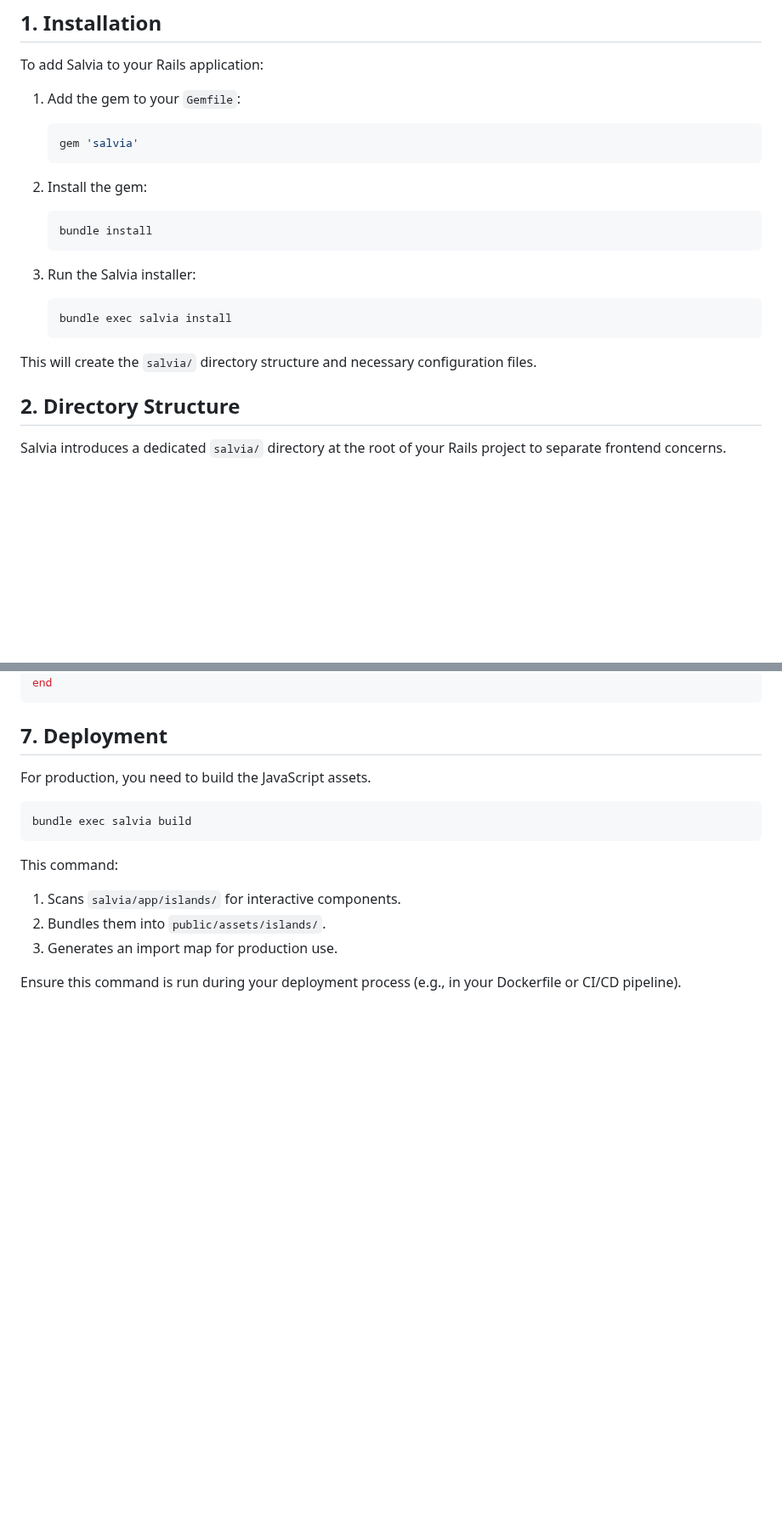
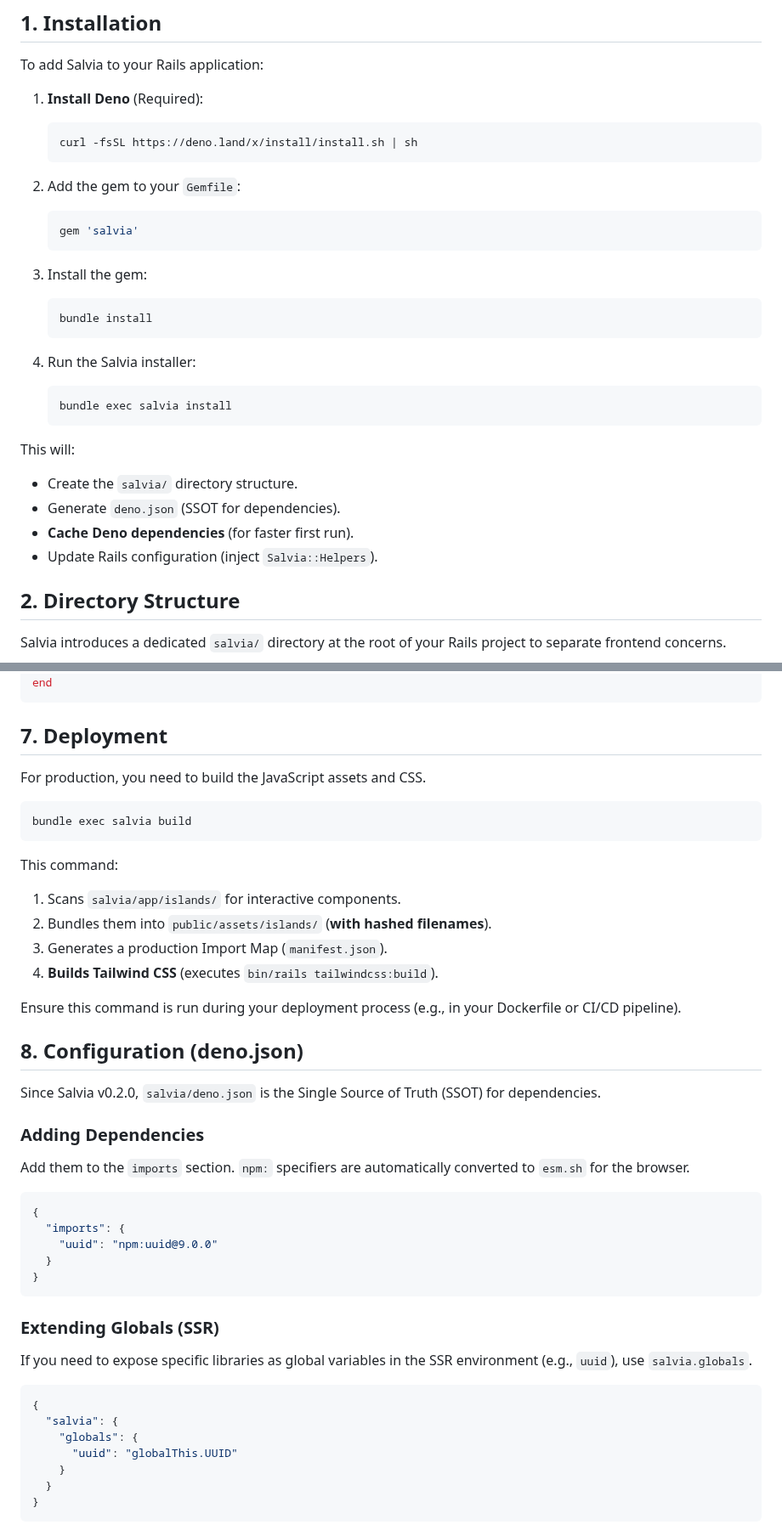
Before and after one commit to genfuru011/Salvia, a Markdown page: docs/en/REFERENCE.md, 2 parts joined by grey strips. Shown at 85% size. Rendered like a GitHub page; blank space fills up the shorter version.

````diff
--- a/docs/en/REFERENCE.md
+++ b/docs/en/REFERENCE.md
@@ -6,22 +6,31 @@ This guide provides a comprehensive reference for using Salvia in your Ruby on R
 
 To add Salvia to your Rails application:
 
-1.  Add the gem to your `Gemfile`:
+1.  **Install Deno** (Required):
+    ```bash
+    curl -fsSL https://deno.land/x/install/install.sh | sh
+    ```
+
+2.  Add the gem to your `Gemfile`:
     ```ruby
     gem 'salvia'
     ```
 
-2.  Install the gem:
+3.  Install the gem:
     ```bash
     bundle install
     ```
 
-3.  Run the Salvia installer:
+4.  Run the Salvia installer:
     ```bash
     bundle exec salvia install
     ```
 
-This will create the `salvia/` directory structure and necessary configuration files.
+This will:
+*   Create the `salvia/` directory structure.
+*   Generate `deno.json` (SSOT for dependencies).
+*   **Cache Deno dependencies** (for faster first run).
+*   Update Rails configuration (inject `Salvia::Helpers`).
 
 ## 2. Directory Structure
 
@@ -169,7 +178,7 @@ end
 
 ## 7. Deployment
 
-For production, you need to build the JavaScript assets.
+For production, you need to build the JavaScript assets and CSS.
 
 ```bash
 bundle exec salvia build
@@ -177,7 +186,36 @@ bundle exec salvia build
 
 This command:
 1.  Scans `salvia/app/islands/` for interactive components.
-2.  Bundles them into `public/assets/islands/`.
-3.  Generates an import map for production use.
+2.  Bundles them into `public/assets/islands/` (**with hashed filenames**).
+3.  Generates a production Import Map (`manifest.json`).
+4.  **Builds Tailwind CSS** (executes `bin/rails tailwindcss:build`).
 
 Ensure this command is run during your deployment process (e.g., in your Dockerfile or CI/CD pipeline).
+
+## 8. Configuration (deno.json)
+
+Since Salvia v0.2.0, `salvia/deno.json` is the Single Source of Truth (SSOT) for dependencies.
+
+### Adding Dependencies
+Add them to the `imports` section. `npm:` specifiers are automatically converted to `esm.sh` for the browser.
+
+```json
+{
+  "imports": {
+    "uuid": "npm:uuid@9.0.0"
+  }
+}
+```
+
+### Extending Globals (SSR)
+If you need to expose specific libraries as global variables in the SSR environment (e.g., `uuid`), use `salvia.globals`.
+
+```json
+{
+  "salvia": {
+    "globals": {
+      "uuid": "globalThis.UUID"
+    }
+  }
+}
+```
````
Also changed, not shown: CONTRIBUTING.md (added, +21 -0 lines), docs/ja/REFERENCE.md (+45 -7 lines).
